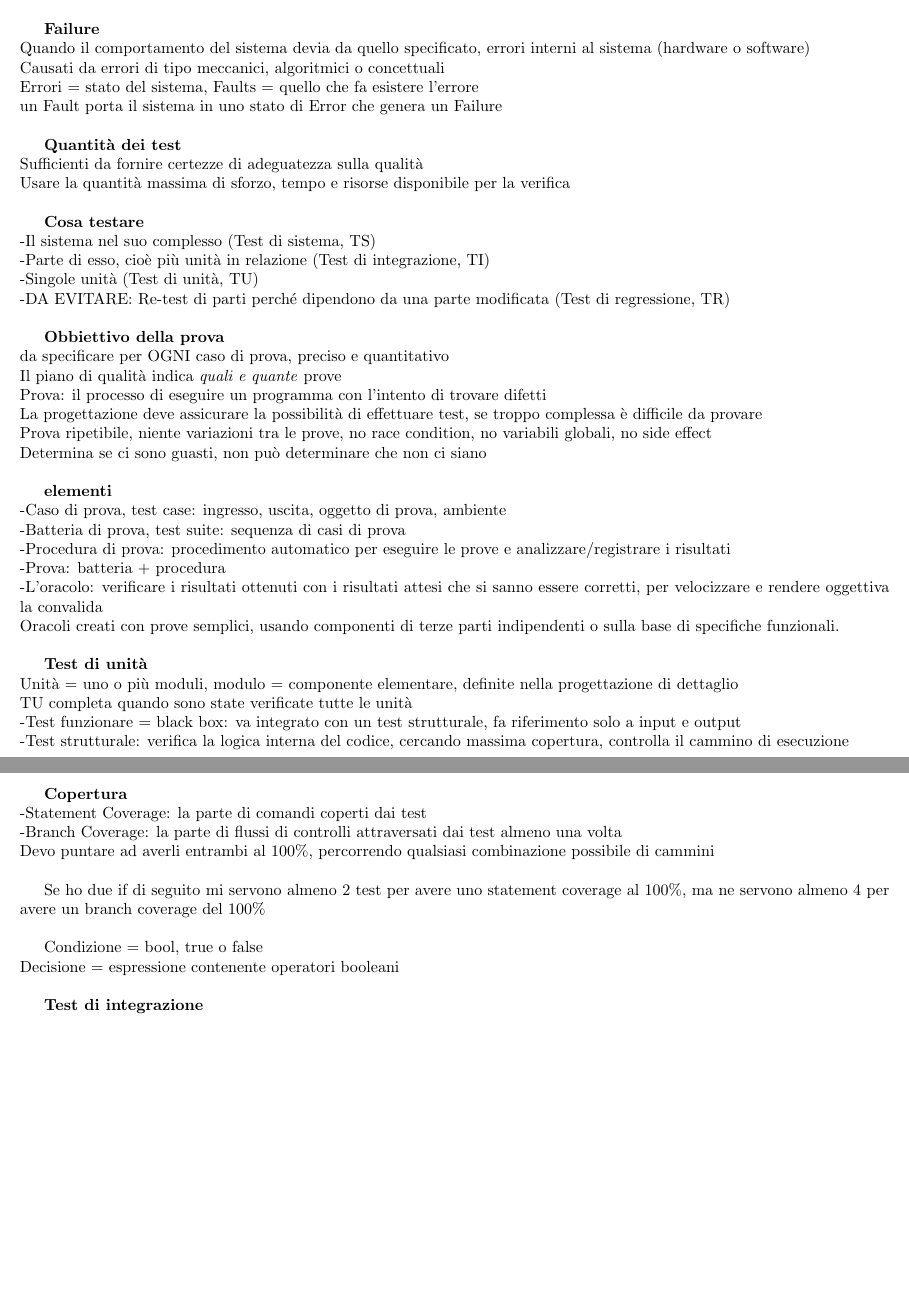
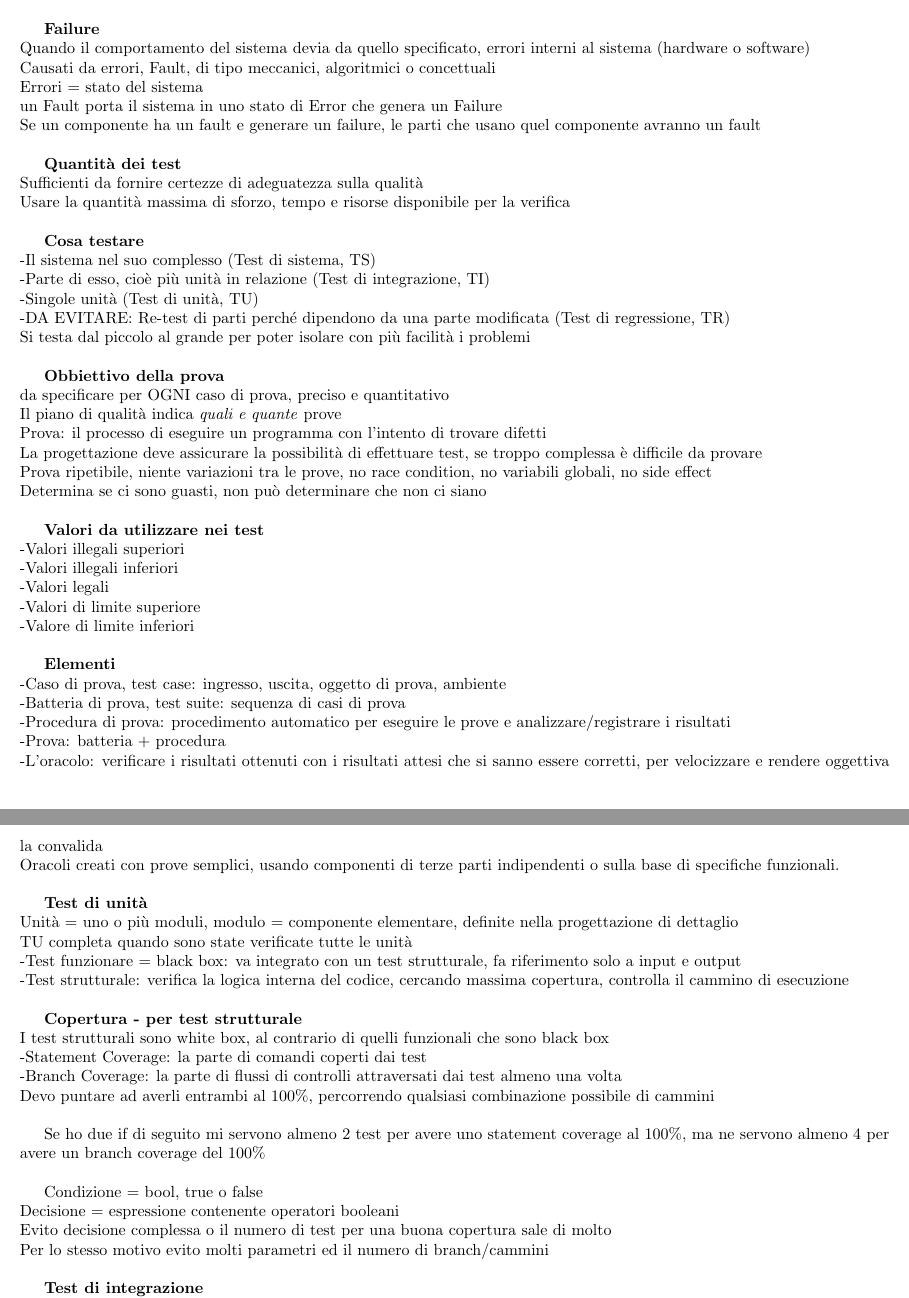
Before and after one commit to M9k/Glossario-SWE, a LaTeX document (Glossario M9k.tex): two parts of pages 27 and 28 of 28, joined at a grey line, cut so that both start at the same text, the shorter picture padded with empty space. Compiled offline with pdfLaTeX.

Commit message:
Integrata ultima lezione

```diff
--- a/Glossario M9k.tex
+++ b/Glossario M9k.tex
@@ -1123,9 +1123,10 @@
 
 				\textbf{Failure}\\
 				Quando il comportamento del sistema devia da quello specificato, errori interni al sistema (hardware o software)\\
-				Causati da errori di tipo meccanici, algoritmici o concettuali\\
-				Errori = stato del sistema, Faults = quello che fa esistere l'errore\\
+				Causati da errori, Fault, di tipo meccanici, algoritmici o concettuali\\
+				Errori = stato del sistema\\
 				un Fault porta il sistema in uno stato di Error che genera un Failure\\
+				Se un componente ha un fault e generare un failure, le parti che usano quel componente avranno un fault\\
 
 				\textbf{Quantità dei test}\\
 				Sufficienti da fornire certezze di adeguatezza sulla qualità\\
@@ -1136,6 +1137,7 @@
 				-Parte di esso, cioè più unità in relazione (Test di integrazione, TI)\\
 				-Singole unità (Test di unità, TU)\\
 				-DA EVITARE: Re-test di parti perché dipendono da una parte modificata (Test di regressione, TR)\\
+				Si testa dal piccolo al grande per poter isolare con più facilità i problemi\\
 
 				\textbf{Obbiettivo della prova}\\
 				da specificare per OGNI caso di prova, preciso e quantitativo\\
@@ -1145,9 +1147,14 @@
 				Prova ripetibile, niente variazioni tra le prove, no race condition, no variabili globali, no side effect\\
 				Determina se ci sono guasti, non può determinare che non ci siano\\
 
-				%TODO limiti e problemi?
+				\textbf{Valori da utilizzare nei test}\\
+				-Valori illegali superiori\\
+				-Valori illegali inferiori\\
+				-Valori legali\\
+				-Valori di limite superiore\\
+				-Valore di limite inferiori\\
 
-				\textbf{elementi}\\
+				\textbf{Elementi}\\
 				-Caso di prova, test case: ingresso, uscita, oggetto di prova, ambiente\\
 				-Batteria di prova, test suite: sequenza di casi di prova\\
 				-Procedura di prova: procedimento automatico per eseguire le prove e analizzare/registrare i risultati\\
@@ -1155,15 +1162,14 @@
 				-L'oracolo: verificare i risultati ottenuti con i risultati attesi che si sanno essere corretti, per velocizzare e rendere oggettiva la convalida\\
 				Oracoli creati con prove semplici, usando componenti di terze parti indipendenti o sulla base di specifiche funzionali.\\
 
-				%TODO Classi di equivalenza?
-
 				\textbf{Test di unità}\\
 				Unità = uno o più moduli, modulo = componente elementare, definite nella progettazione di dettaglio\\
 				TU completa quando sono state verificate tutte le unità\\
 				-Test funzionare = black box: va integrato con un test strutturale, fa riferimento solo a input e output\\
 				-Test strutturale: verifica la logica interna del codice, cercando massima copertura, controlla il cammino di esecuzione\\
 
-				\textbf{Copertura}\\
+				\textbf{Copertura - per test strutturale}\\
+				I test strutturali sono white box, al contrario di quelli funzionali che sono black box\\
 				-Statement Coverage: la parte di comandi coperti dai test\\
 				-Branch Coverage: la parte di flussi di controlli attraversati dai test almeno una volta\\
 				Devo puntare ad averli entrambi al 100\%, percorrendo qualsiasi combinazione possibile di cammini\\
@@ -1172,10 +1178,11 @@
 
 				Condizione = bool, true o false\\
 				Decisione = espressione contenente operatori booleani\\
+				Evito decisione complessa o il numero di test per una buona copertura sale di molto\\
+				Per lo stesso motivo evito molti parametri ed il numero di branch/cammini\\
 
 				\textbf{Test di integrazione}\\
 				Corrisponde a verificare la progettazione architetturale\\
-				%TODO logica di integrazione funzionale?
 				Si integrano prima le componenti con meno dipendenze\\
 				Assemblare le parti in modo incrementale, aggiungendo a sistemi ben verificati, in modo che gli errori siano probabilmente sulla parte che si sta verificando\\
 				Assemblare prima i produttori, poi i consumatori, altrimenti non ho la certezza di avere input corretti\\
```
Also changed, not shown: Glossario M9k.pdf, Glossario M9k.tex (4 more changed lines).
